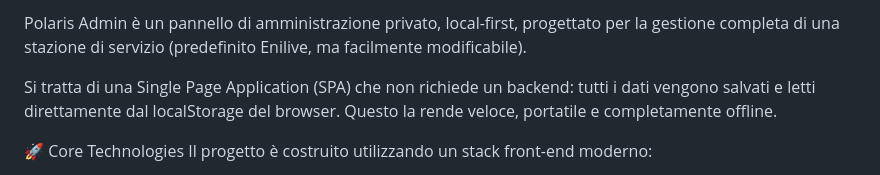
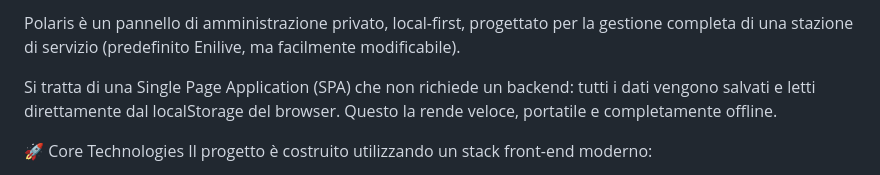
Before and after one commit to tytus44/mystation, a Markdown page: README.md, the part around the change. Rendered like a GitHub page.

```diff
--- a/README.md
+++ b/README.md
@@ -1,4 +1,4 @@
-Polaris Admin è un pannello di amministrazione privato, local-first, progettato per la gestione completa di una stazione di servizio (predefinito Enilive, ma facilmente modificabile).
+Polaris è un pannello di amministrazione privato, local-first, progettato per la gestione completa di una stazione di servizio (predefinito Enilive, ma facilmente modificabile).
 
 Si tratta di una Single Page Application (SPA) che non richiede un backend: tutti i dati vengono salvati e letti direttamente dal localStorage del browser. Questo la rende veloce, portatile e completamente offline.
 
```
